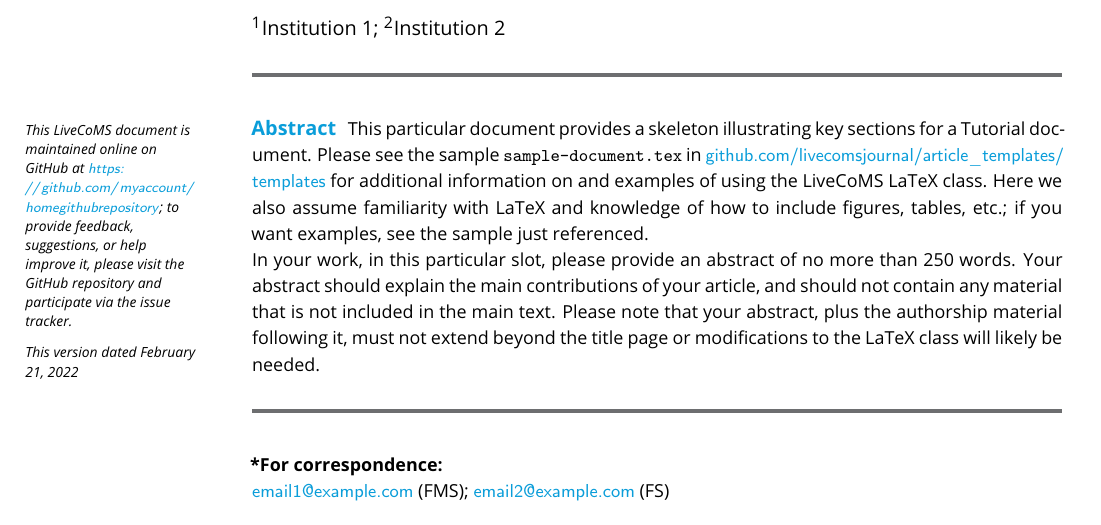
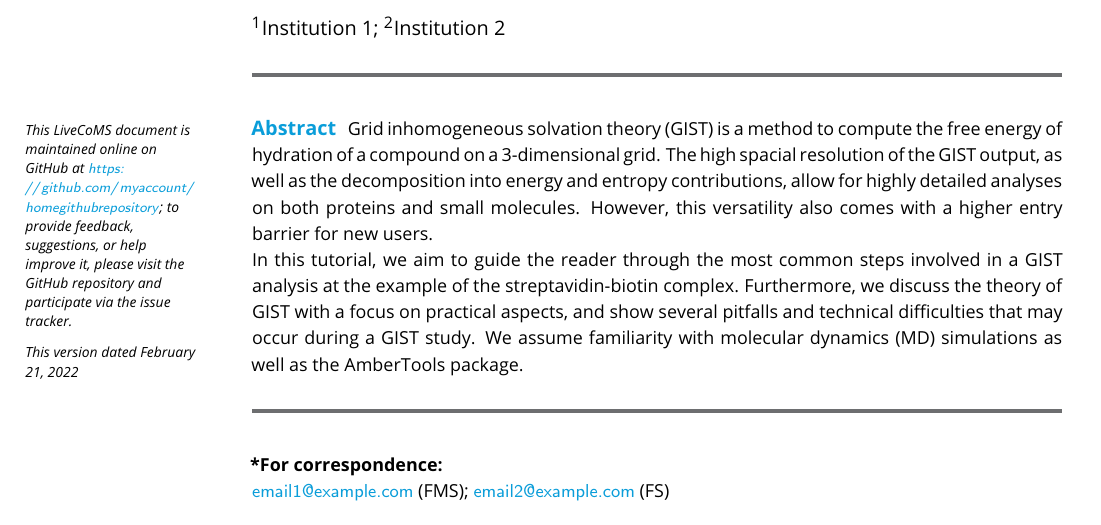
Before and after one commit to liedllab/gist-tutorial, a LaTeX document (manuscript/manuscript.tex): part of page 1 of 2, cut so that both start at the same text. Compiled offline with pdfLaTeX.

Commit message:
First draft of an Abstract

```diff
--- a/manuscript/manuscript.tex
+++ b/manuscript/manuscript.tex
@@ -76,13 +76,17 @@
 \maketitle
 
 \begin{abstract}
-This particular document provides a skeleton illustrating key sections for a Tutorial document.
-Please see the sample \texttt{sample-document.tex} in \url{github.com/livecomsjournal/article_templates/templates} for additional information on and examples of using the LiveCoMS LaTeX class.
-Here we also assume familiarity with LaTeX and knowledge of how to include figures, tables, etc.; if you want examples, see the sample just referenced.
+Grid inhomogeneous solvation theory (GIST) is a method to compute the free energy of hydration of a compound on a 3-dimensional grid. The high spacial resolution of the GIST output, as well as the decomposition into energy and entropy contributions, allow for highly detailed analyses on both proteins and small molecules. However, this versatility also comes with a higher entry barrier for new users.
 
-In your work, in this particular slot, please provide an abstract of no more than 250 words.
-Your abstract should explain the main contributions of your article, and should not contain any material that is not included in the main text.
-Please note that your abstract, plus the authorship material following it, must not extend beyond the title page or modifications to the LaTeX class will likely be needed.
+In this tutorial, we aim to guide the reader through the most common steps involved in a GIST analysis at the example of the streptavidin-biotin complex. Furthermore, we discuss the theory of GIST with a focus on practical aspects, and show several pitfalls and technical difficulties that may occur during a GIST study. We assume familiarity with molecular dynamics (MD) simulations as well as the AmberTools package.
+
+%This particular document provides a skeleton illustrating key sections for a Tutorial document.
+%Please see the sample \texttt{sample-document.tex} in \url{github.com/livecomsjournal/article_templates/templates} for additional information on and examples of using the LiveCoMS LaTeX class.
+%Here we also assume familiarity with LaTeX and knowledge of how to include figures, tables, etc.; if you want examples, see the sample just referenced.
+%
+%In your work, in this particular slot, please provide an abstract of no more than 250 words.
+%Your abstract should explain the main contributions of your article, and should not contain any material that is not included in the main text.
+%Please note that your abstract, plus the authorship material following it, must not extend beyond the title page or modifications to the LaTeX class will likely be needed.
 \end{abstract}
 
 \end{frontmatter}
```
